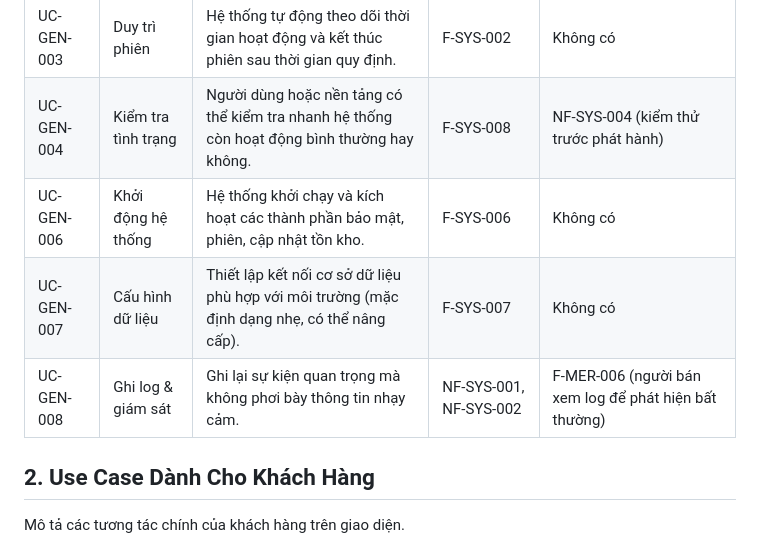
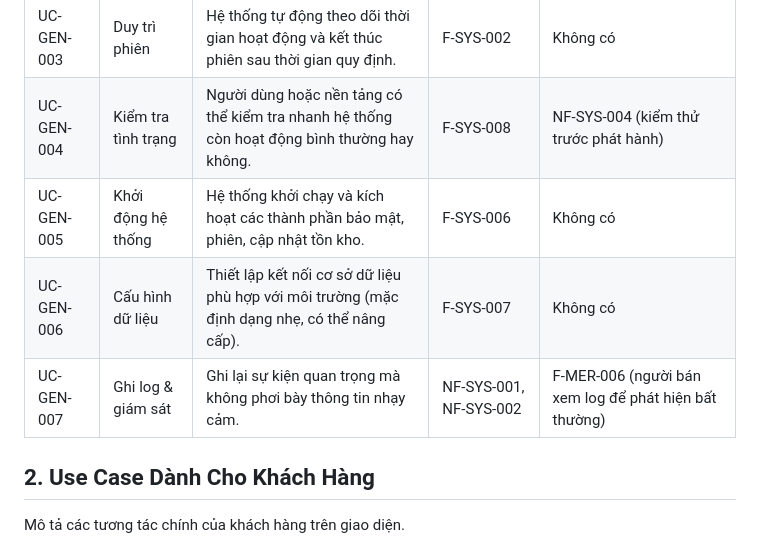
Before and after one commit to KhoaNguyen01004/QuanLyBanHang, a Markdown page: software_usecases.md, the part around the change. Rendered like a GitHub page.

```diff
--- a/software_usecases.md
+++ b/software_usecases.md
@@ -11,9 +11,9 @@ Tài liệu này liệt kê các Use Case theo góc nhìn nghiệp vụ, bám s
 | UC-GEN-002  | Đăng nhập hệ thống  | Người dùng nhập thông tin tài khoản để bắt đầu phiên đăng nhập.                              | F-CUS-002, F-SYS-001, F-SYS-002 | NF-SYS-002 (kết nối an toàn trong triển khai)         |
 | UC-GEN-003  | Duy trì phiên       | Hệ thống tự động theo dõi thời gian hoạt động và kết thúc phiên sau thời gian quy định.      | F-SYS-002                       | Không có                                              |
 | UC-GEN-004  | Kiểm tra tình trạng | Người dùng hoặc nền tảng có thể kiểm tra nhanh hệ thống còn hoạt động bình thường hay không. | F-SYS-008                       | NF-SYS-004 (kiểm thử trước phát hành)                 |
-| UC-GEN-006  | Khởi động hệ thống  | Hệ thống khởi chạy và kích hoạt các thành phần bảo mật, phiên, cập nhật tồn kho.             | F-SYS-006                       | Không có                                              |
-| UC-GEN-007  | Cấu hình dữ liệu    | Thiết lập kết nối cơ sở dữ liệu phù hợp với môi trường (mặc định dạng nhẹ, có thể nâng cấp). | F-SYS-007                       | Không có                                              |
-| UC-GEN-008  | Ghi log & giám sát  | Ghi lại sự kiện quan trọng mà không phơi bày thông tin nhạy cảm.                             | NF-SYS-001, NF-SYS-002          | F-MER-006 (người bán xem log để phát hiện bất thường) |
+| UC-GEN-005  | Khởi động hệ thống  | Hệ thống khởi chạy và kích hoạt các thành phần bảo mật, phiên, cập nhật tồn kho.             | F-SYS-006                       | Không có                                              |
+| UC-GEN-006  | Cấu hình dữ liệu    | Thiết lập kết nối cơ sở dữ liệu phù hợp với môi trường (mặc định dạng nhẹ, có thể nâng cấp). | F-SYS-007                       | Không có                                              |
+| UC-GEN-007  | Ghi log & giám sát  | Ghi lại sự kiện quan trọng mà không phơi bày thông tin nhạy cảm.                             | NF-SYS-001, NF-SYS-002          | F-MER-006 (người bán xem log để phát hiện bất thường) |
 
 ## 2. Use Case Dành Cho Khách Hàng
 Mô tả các tương tác chính của khách hàng trên giao diện.
```
Also changed, not shown: software_traceability.md (added, +101 -0 lines).
